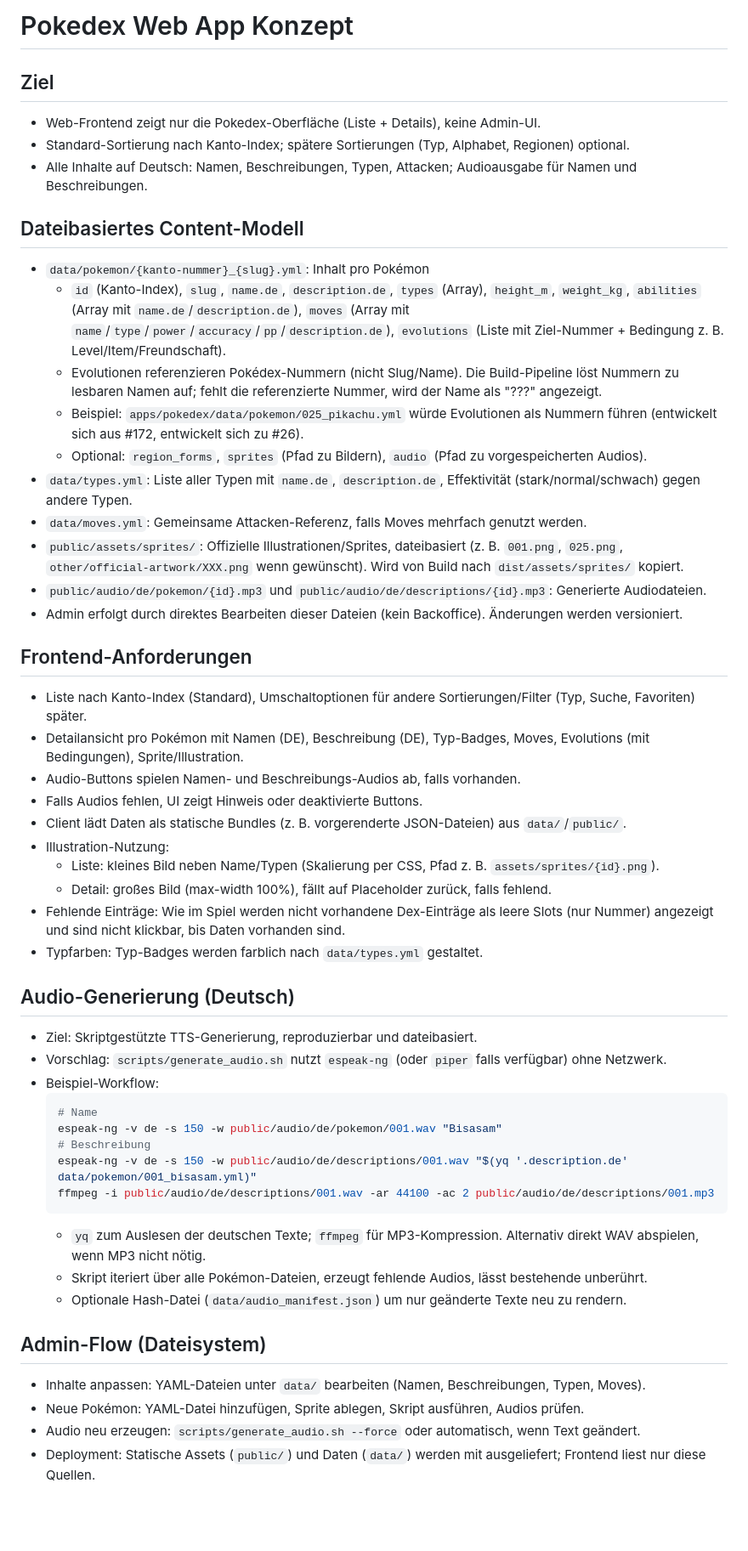
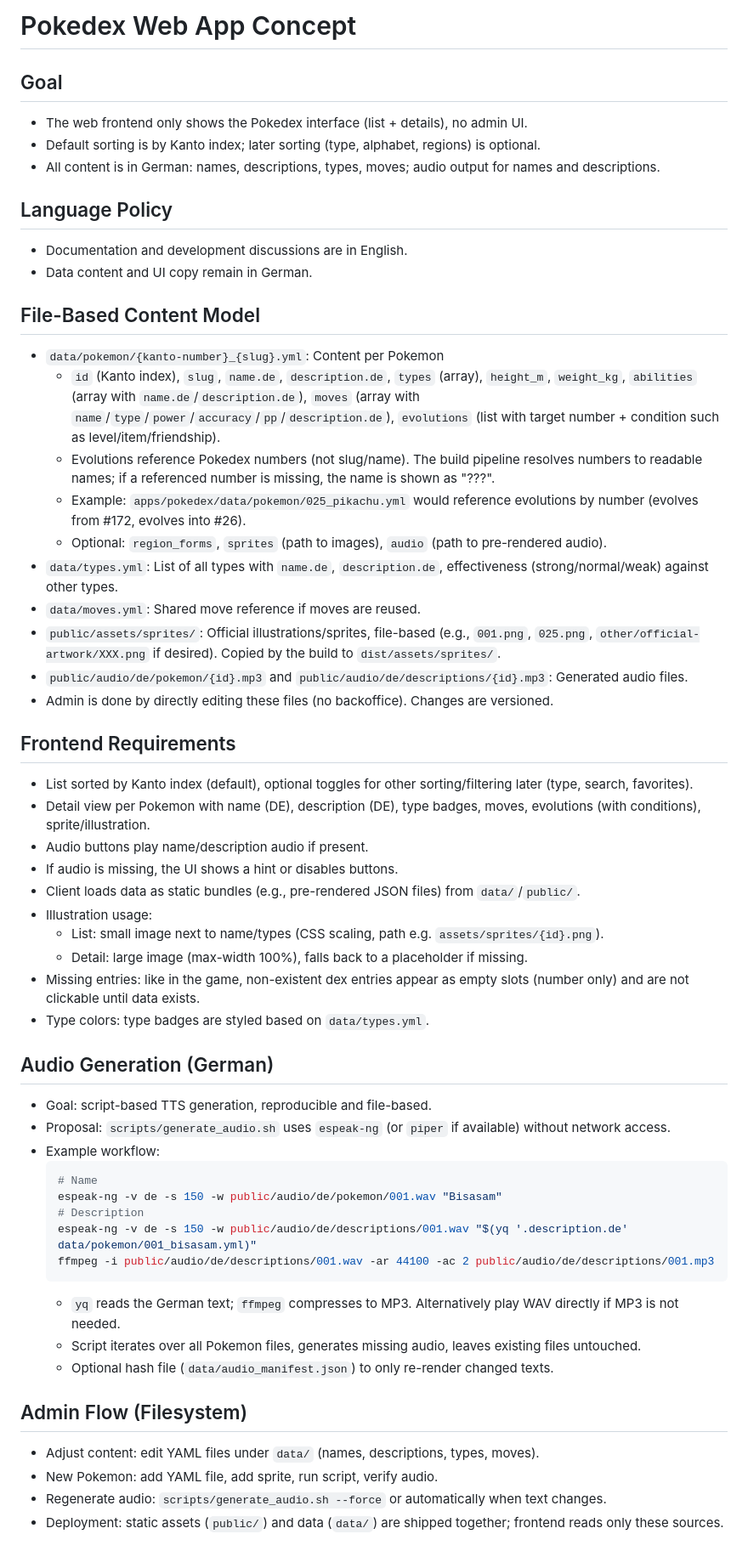
Before and after one commit to smichaelsen/pokecodex, a Markdown page: CONCEPT.md, the part around one of its changes. Shown at 85% size. Drawn GitHub-style; blank space fills up the shorter version.

Commit message:
Translate concept to English and add language policy

````diff
--- a/CONCEPT.md
+++ b/CONCEPT.md
@@ -1,52 +1,56 @@
-# Pokedex Web App Konzept
+# Pokedex Web App Concept
 
-## Ziel
-- Web-Frontend zeigt nur die Pokedex-Oberfläche (Liste + Details), keine Admin-UI.
-- Standard-Sortierung nach Kanto-Index; spätere Sortierungen (Typ, Alphabet, Regionen) optional.
-- Alle Inhalte auf Deutsch: Namen, Beschreibungen, Typen, Attacken; Audioausgabe für Namen und Beschreibungen.
+## Goal
+- The web frontend only shows the Pokedex interface (list + details), no admin UI.
+- Default sorting is by Kanto index; later sorting (type, alphabet, regions) is optional.
+- All content is in German: names, descriptions, types, moves; audio output for names and descriptions.
 
-## Dateibasiertes Content-Modell
-- `data/pokemon/{kanto-nummer}_{slug}.yml`: Inhalt pro Pokémon
-  - `id` (Kanto-Index), `slug`, `name.de`, `description.de`, `types` (Array), `height_m`, `weight_kg`, `abilities` (Array mit `name.de`/`description.de`), `moves` (Array mit `name`/`type`/`power`/`accuracy`/`pp`/`description.de`), `evolutions` (Liste mit Ziel-Nummer + Bedingung z. B. Level/Item/Freundschaft).
-  - Evolutionen referenzieren Pokédex-Nummern (nicht Slug/Name). Die Build-Pipeline löst Nummern zu lesbaren Namen auf; fehlt die referenzierte Nummer, wird der Name als "???" angezeigt.
-  - Beispiel: `apps/pokedex/data/pokemon/025_pikachu.yml` würde Evolutionen als Nummern führen (entwickelt sich aus #172, entwickelt sich zu #26).
-  - Optional: `region_forms`, `sprites` (Pfad zu Bildern), `audio` (Pfad zu vorgespeicherten Audios).
-- `data/types.yml`: Liste aller Typen mit `name.de`, `description.de`, Effektivität (stark/normal/schwach) gegen andere Typen.
-- `data/moves.yml`: Gemeinsame Attacken-Referenz, falls Moves mehrfach genutzt werden.
-- `public/assets/sprites/`: Offizielle Illustrationen/Sprites, dateibasiert (z. B. `001.png`, `025.png`, `other/official-artwork/XXX.png` wenn gewünscht). Wird von Build nach `dist/assets/sprites/` kopiert.
-- `public/audio/de/pokemon/{id}.mp3` und `public/audio/de/descriptions/{id}.mp3`: Generierte Audiodateien.
-- Admin erfolgt durch direktes Bearbeiten dieser Dateien (kein Backoffice). Änderungen werden versioniert.
+## Language Policy
+- Documentation and development discussions are in English.
+- Data content and UI copy remain in German.
 
-## Frontend-Anforderungen
-- Liste nach Kanto-Index (Standard), Umschaltoptionen für andere Sortierungen/Filter (Typ, Suche, Favoriten) später.
-- Detailansicht pro Pokémon mit Namen (DE), Beschreibung (DE), Typ-Badges, Moves, Evolutions (mit Bedingungen), Sprite/Illustration.
-- Audio-Buttons spielen Namen- und Beschreibungs-Audios ab, falls vorhanden.
-- Falls Audios fehlen, UI zeigt Hinweis oder deaktivierte Buttons.
-- Client lädt Daten als statische Bundles (z. B. vorgerenderte JSON-Dateien) aus `data/`/`public/`.
-- Illustration-Nutzung:
-  - Liste: kleines Bild neben Name/Typen (Skalierung per CSS, Pfad z. B. `assets/sprites/{id}.png`).
-  - Detail: großes Bild (max-width 100%), fällt auf Placeholder zurück, falls fehlend.
-- Fehlende Einträge: Wie im Spiel werden nicht vorhandene Dex-Einträge als leere Slots (nur Nummer) angezeigt und sind nicht klickbar, bis Daten vorhanden sind.
-- Typfarben: Typ-Badges werden farblich nach `data/types.yml` gestaltet.
+## File-Based Content Model
+- `data/pokemon/{kanto-number}_{slug}.yml`: Content per Pokemon
+  - `id` (Kanto index), `slug`, `name.de`, `description.de`, `types` (array), `height_m`, `weight_kg`, `abilities` (array with `name.de`/`description.de`), `moves` (array with `name`/`type`/`power`/`accuracy`/`pp`/`description.de`), `evolutions` (list with target number + condition such as level/item/friendship).
+  - Evolutions reference Pokedex numbers (not slug/name). The build pipeline resolves numbers to readable names; if a referenced number is missing, the name is shown as "???".
+  - Example: `apps/pokedex/data/pokemon/025_pikachu.yml` would reference evolutions by number (evolves from #172, evolves into #26).
+  - Optional: `region_forms`, `sprites` (path to images), `audio` (path to pre-rendered audio).
+- `data/types.yml`: List of all types with `name.de`, `description.de`, effectiveness (strong/normal/weak) against other types.
+- `data/moves.yml`: Shared move reference if moves are reused.
+- `public/assets/sprites/`: Official illustrations/sprites, file-based (e.g., `001.png`, `025.png`, `other/official-artwork/XXX.png` if desired). Copied by the build to `dist/assets/sprites/`.
+- `public/audio/de/pokemon/{id}.mp3` and `public/audio/de/descriptions/{id}.mp3`: Generated audio files.
+- Admin is done by directly editing these files (no backoffice). Changes are versioned.
 
-## Audio-Generierung (Deutsch)
-- Ziel: Skriptgestützte TTS-Generierung, reproduzierbar und dateibasiert.
-- Vorschlag: `scripts/generate_audio.sh` nutzt `espeak-ng` (oder `piper` falls verfügbar) ohne Netzwerk.
-- Beispiel-Workflow:
+## Frontend Requirements
+- List sorted by Kanto index (default), optional toggles for other sorting/filtering later (type, search, favorites).
+- Detail view per Pokemon with name (DE), description (DE), type badges, moves, evolutions (with conditions), sprite/illustration.
+- Audio buttons play name/description audio if present.
+- If audio is missing, the UI shows a hint or disables buttons.
+- Client loads data as static bundles (e.g., pre-rendered JSON files) from `data/`/`public/`.
+- Illustration usage:
+  - List: small image next to name/types (CSS scaling, path e.g. `assets/sprites/{id}.png`).
+  - Detail: large image (max-width 100%), falls back to a placeholder if missing.
+- Missing entries: like in the game, non-existent dex entries appear as empty slots (number only) and are not clickable until data exists.
+- Type colors: type badges are styled based on `data/types.yml`.
+
+## Audio Generation (German)
+- Goal: script-based TTS generation, reproducible and file-based.
+- Proposal: `scripts/generate_audio.sh` uses `espeak-ng` (or `piper` if available) without network access.
+- Example workflow:
   ```bash
   # Name
   espeak-ng -v de -s 150 -w public/audio/de/pokemon/001.wav "Bisasam"
-  # Beschreibung
+  # Description
   espeak-ng -v de -s 150 -w public/audio/de/descriptions/001.wav "$(yq '.description.de' data/pokemon/001_bisasam.yml)"
   ffmpeg -i public/audio/de/descriptions/001.wav -ar 44100 -ac 2 public/audio/de/descriptions/001.mp3
   ```
-  - `yq` zum Auslesen der deutschen Texte; `ffmpeg` für MP3-Kompression. Alternativ direkt WAV abspielen, wenn MP3 nicht nötig.
-  - Skript iteriert über alle Pokémon-Dateien, erzeugt fehlende Audios, lässt bestehende unberührt.
-  - Optionale Hash-Datei (`data/audio_manifest.json`) um nur geänderte Texte neu zu rendern.
+  - `yq` reads the German text; `ffmpeg` compresses to MP3. Alternatively play WAV directly if MP3 is not needed.
+  - Script iterates over all Pokemon files, generates missing audio, leaves existing files untouched.
+  - Optional hash file (`data/audio_manifest.json`) to only re-render changed texts.
 
-## Admin-Flow (Dateisystem)
-- Inhalte anpassen: YAML-Dateien unter `data/` bearbeiten (Namen, Beschreibungen, Typen, Moves).
-- Neue Pokémon: YAML-Datei hinzufügen, Sprite ablegen, Skript ausführen, Audios prüfen.
-- Audio neu erzeugen: `scripts/generate_audio.sh --force` oder automatisch, wenn Text geändert.
-- Deployment: Statische Assets (`public/`) und Daten (`data/`) werden mit ausgeliefert; Frontend liest nur diese Quellen.
+## Admin Flow (Filesystem)
+- Adjust content: edit YAML files under `data/` (names, descriptions, types, moves).
+- New Pokemon: add YAML file, add sprite, run script, verify audio.
+- Regenerate audio: `scripts/generate_audio.sh --force` or automatically when text changes.
+- Deployment: static assets (`public/`) and data (`data/`) are shipped together; frontend reads only these sources.
 
````
Also changed, not shown: other parts of CONCEPT.md (+5 -5 lines).
